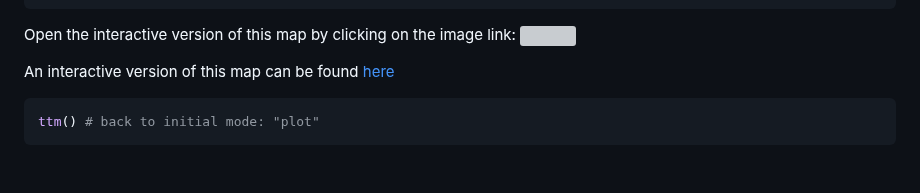
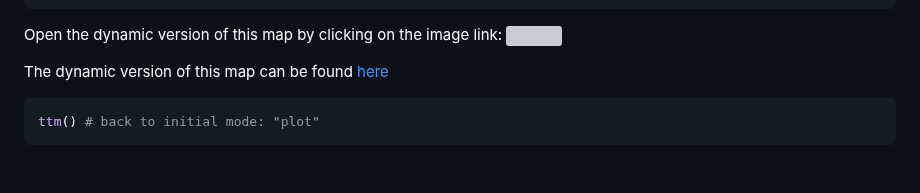
Before and after one commit to carltap/housing-prices-scrap-demo, a Markdown page: HousingDemo.md, the part around the change. GitHub-like rendering; grey boxes are pictures that could not be loaded.

````diff
--- a/HousingDemo.md
+++ b/HousingDemo.md
@@ -1519,14 +1519,14 @@ m22_23 <- tm_shape(geocoded_sf_skell_23) +
 tmap_mode("view")
 m22_23
 ```
-<span>Open the interactive version of this map by clicking on the image link:
+<span>Open the dynamic version of this map by clicking on the image link:
  <a href="https://carltap.github.io/housing-prices-demo/#6_Analysis">
   <img src="HousingDemo_files/figure-gfm/Skelleftiå map-3.png" width="100%"/>
  </a>
 </span>
 
 
-An interactive version of this map can be found [here](https://carltap.github.io/housing-prices-demo/)
+The dynamic version of this map can be found [here](https://carltap.github.io/housing-prices-demo/)
 
 ``` r
 ttm() # back to initial mode: "plot"
````
